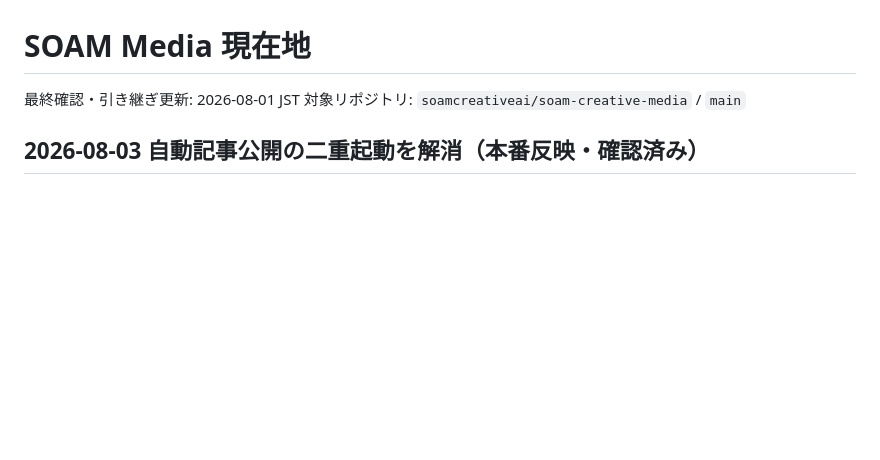
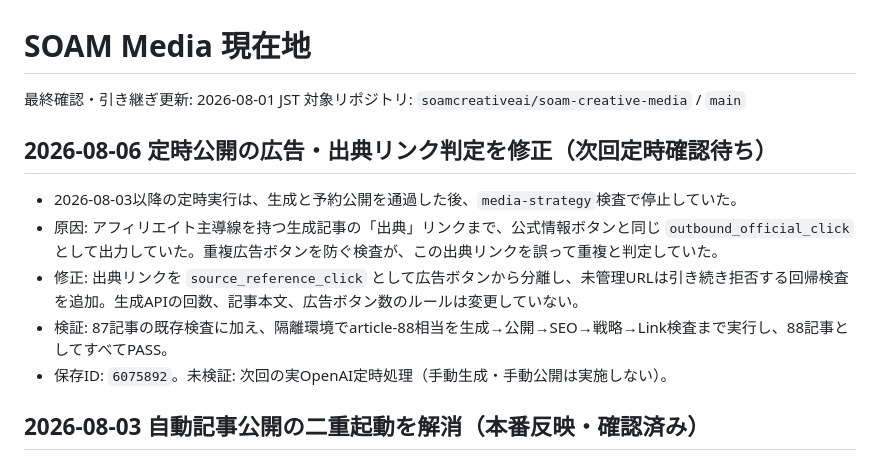
Before and after one commit to soamcreativeai/soam-creative-media, a Markdown page: docs/CURRENT.md, the part around the change. Rendered like a GitHub page; blank space fills up the shorter version.

```diff
--- a/docs/CURRENT.md
+++ b/docs/CURRENT.md
@@ -2,6 +2,14 @@
 
 最終確認・引き継ぎ更新: 2026-08-01 JST
 対象リポジトリ: `soamcreativeai/soam-creative-media` / `main`
+
+## 2026-08-06 定時公開の広告・出典リンク判定を修正（次回定時確認待ち）
+
+- 2026-08-03以降の定時実行は、生成と予約公開を通過した後、`media-strategy`検査で停止していた。
+- 原因: アフィリエイト主導線を持つ生成記事の「出典」リンクまで、公式情報ボタンと同じ `outbound_official_click` として出力していた。重複広告ボタンを防ぐ検査が、この出典リンクを誤って重複と判定していた。
+- 修正: 出典リンクを `source_reference_click` として広告ボタンから分離し、未管理URLは引き続き拒否する回帰検査を追加。生成APIの回数、記事本文、広告ボタン数のルールは変更していない。
+- 検証: 87記事の既存検査に加え、隔離環境でarticle-88相当を生成→公開→SEO→戦略→Link検査まで実行し、88記事としてすべてPASS。
+- 保存ID: `6075892`。未検証: 次回の実OpenAI定時処理（手動生成・手動公開は実施しない）。
 
 ## 2026-08-03 自動記事公開の二重起動を解消（本番反映・確認済み）
 
```
Also changed, not shown: docs/CHANGELOG.md (+7 -0 lines).
